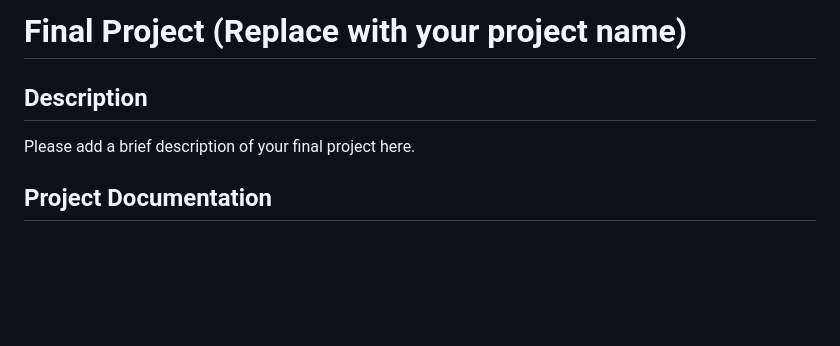
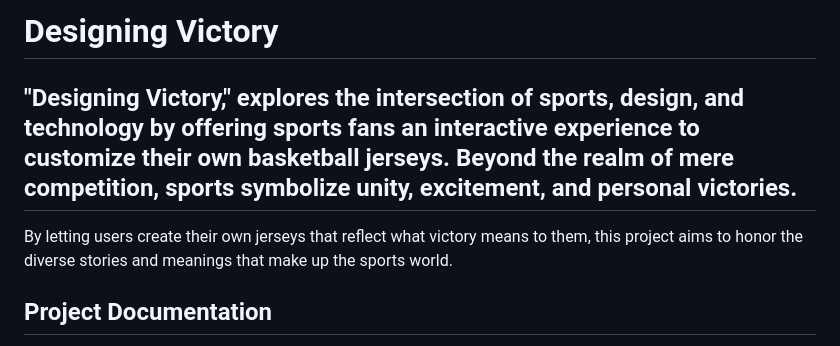
Before and after one commit to ProfessorKolodziej/final-project-spring-2024-designing-victory, a Markdown page: README.md, the part around the change. Drawn GitHub-style; blank space fills up the shorter version.

```diff
--- a/README.md
+++ b/README.md
@@ -1,8 +1,8 @@
-# Final Project (Replace with your project name)
+# Designing Victory
 
-## Description
+## "Designing Victory," explores the intersection of sports, design, and technology by offering sports fans an interactive experience to customize their own basketball jerseys. Beyond the realm of mere competition, sports symbolize unity, excitement, and personal victories.
+By letting users create their own jerseys that reflect what victory means to them, this project aims to honor the diverse stories and meanings that make up the sports world.
 
-Please add a brief description of your final project here.
 
 ## Project Documentation
 
```
